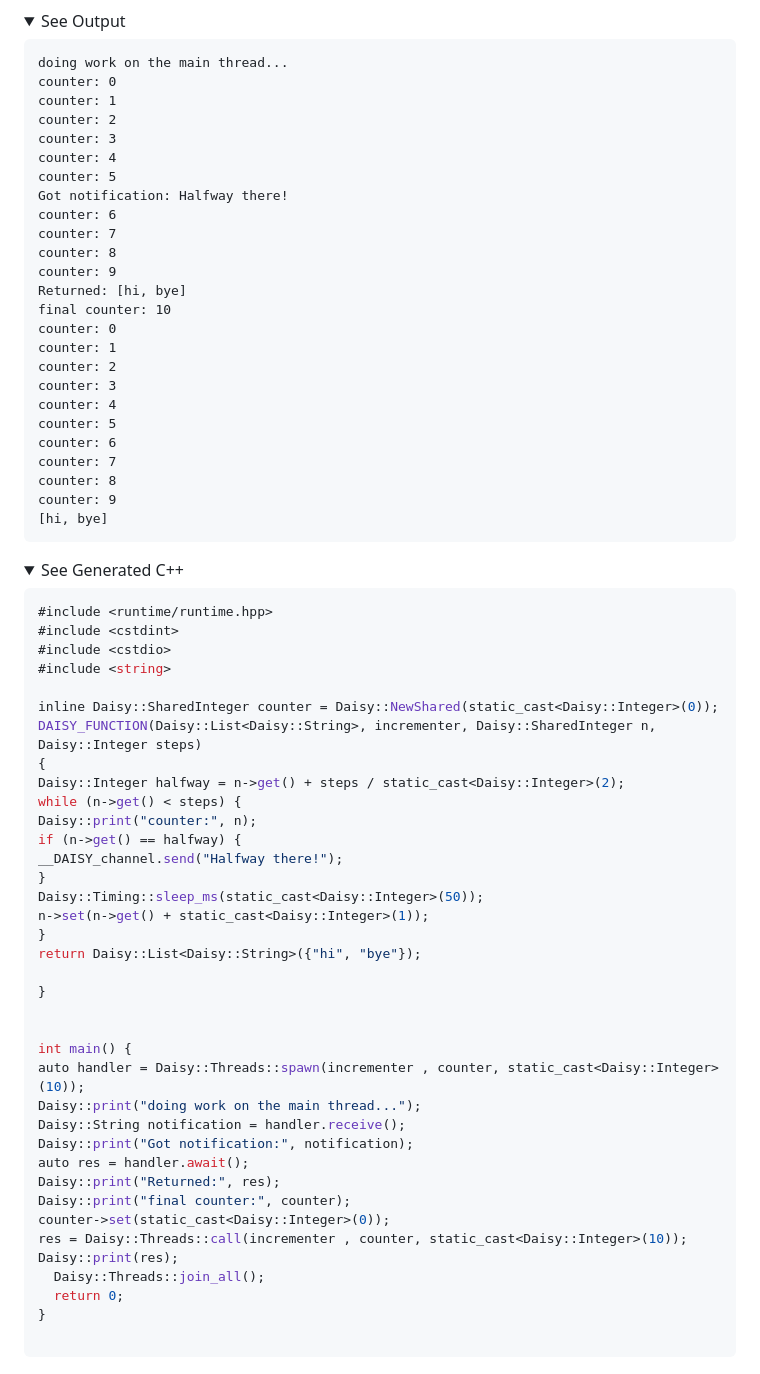
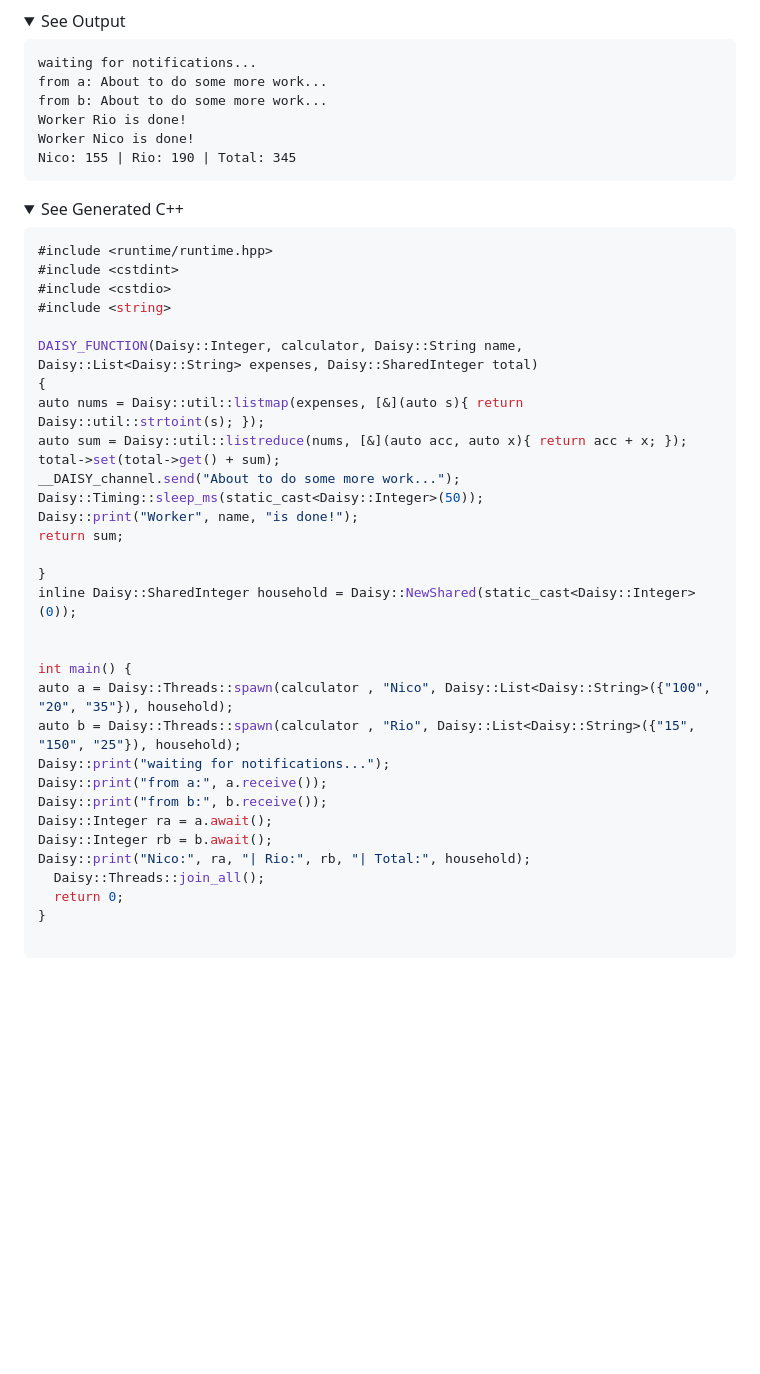
Before and after one commit to FISHARMNIC/Floral, a Markdown page: README.md, the part around one of its changes. Drawn GitHub-style; folded sections open; blank space fills up the shorter version.

````diff
--- a/README.md
+++ b/README.md
@@ -14,31 +15,12 @@
 <summary>See Output</summary>
 
 ```
-doing work on the main thread...
-counter: 0
-counter: 1
-counter: 2
-counter: 3
-counter: 4
-counter: 5
-Got notification: Halfway there!
-counter: 6
-counter: 7
-counter: 8
-counter: 9
-Returned: [hi, bye]
-final counter: 10
-counter: 0
-counter: 1
-counter: 2
-counter: 3
-counter: 4
-counter: 5
-counter: 6
-counter: 7
-counter: 8
-counter: 9
-[hi, bye]
+waiting for notifications...
+from a: About to do some more work...
+from b: About to do some more work...
+Worker Rio is done!
+Worker Nico is done!
+Nico: 155 | Rio: 190 | Total: 345
 ```
 </details>
 <details>
@@ -50,34 +32,29 @@ counter: 9
 #include <cstdio>
 #include <string>
 
-inline Daisy::SharedInteger counter = Daisy::NewShared(static_cast<Daisy::Integer>(0));
-DAISY_FUNCTION(Daisy::List<Daisy::String>, incrementer, Daisy::SharedInteger n, Daisy::Integer steps)
+DAISY_FUNCTION(Daisy::Integer, calculator, Daisy::String name, Daisy::List<Daisy::String> expenses, Daisy::SharedInteger total)
 {
-Daisy::Integer halfway = n->get() + steps / static_cast<Daisy::Integer>(2);
-while (n->get() < steps) {
-Daisy::print("counter:", n);
-if (n->get() == halfway) {
-__DAISY_channel.send("Halfway there!");
-}
+auto nums = Daisy::util::listmap(expenses, [&](auto s){ return Daisy::util::strtoint(s); });
+auto sum = Daisy::util::listreduce(nums, [&](auto acc, auto x){ return acc + x; });
+total->set(total->get() + sum);
+__DAISY_channel.send("About to do some more work...");
 Daisy::Timing::sleep_ms(static_cast<Daisy::Integer>(50));
-n->set(n->get() + static_cast<Daisy::Integer>(1));
-}
-return Daisy::List<Daisy::String>({"hi", "bye"});
+Daisy::print("Worker", name, "is done!");
+return sum;
 
 }
+inline Daisy::SharedInteger household = Daisy::NewShared(static_cast<Daisy::Integer>(0));
 
 
 int main() {
-auto handler = Daisy::Threads::spawn(incrementer , counter, static_cast<Daisy::Integer>(10));
-Daisy::print("doing work on the main thread...");
-Daisy::String notification = handler.receive();
-Daisy::print("Got notification:", notification);
-auto res = handler.await();
-Daisy::print("Returned:", res);
-Daisy::print("final counter:", counter);
-counter->set(static_cast<Daisy::Integer>(0));
-res = Daisy::Threads::call(incrementer , counter, static_cast<Daisy::Integer>(10));
-Daisy::print(res);
+auto a = Daisy::Threads::spawn(calculator , "Nico", Daisy::List<Daisy::String>({"100", "20", "35"}), household);
+auto b = Daisy::Threads::spawn(calculator , "Rio", Daisy::List<Daisy::String>({"15", "150", "25"}), household);
+Daisy::print("waiting for notifications...");
+Daisy::print("from a:", a.receive());
+Daisy::print("from b:", b.receive());
+Daisy::Integer ra = a.await();
+Daisy::Integer rb = b.await();
+Daisy::print("Nico:", ra, "| Rio:", rb, "| Total:", household);
   Daisy::Threads::join_all();
   return 0;
 }
````
Also changed, not shown: other parts of README.md (+2 -1 lines).
